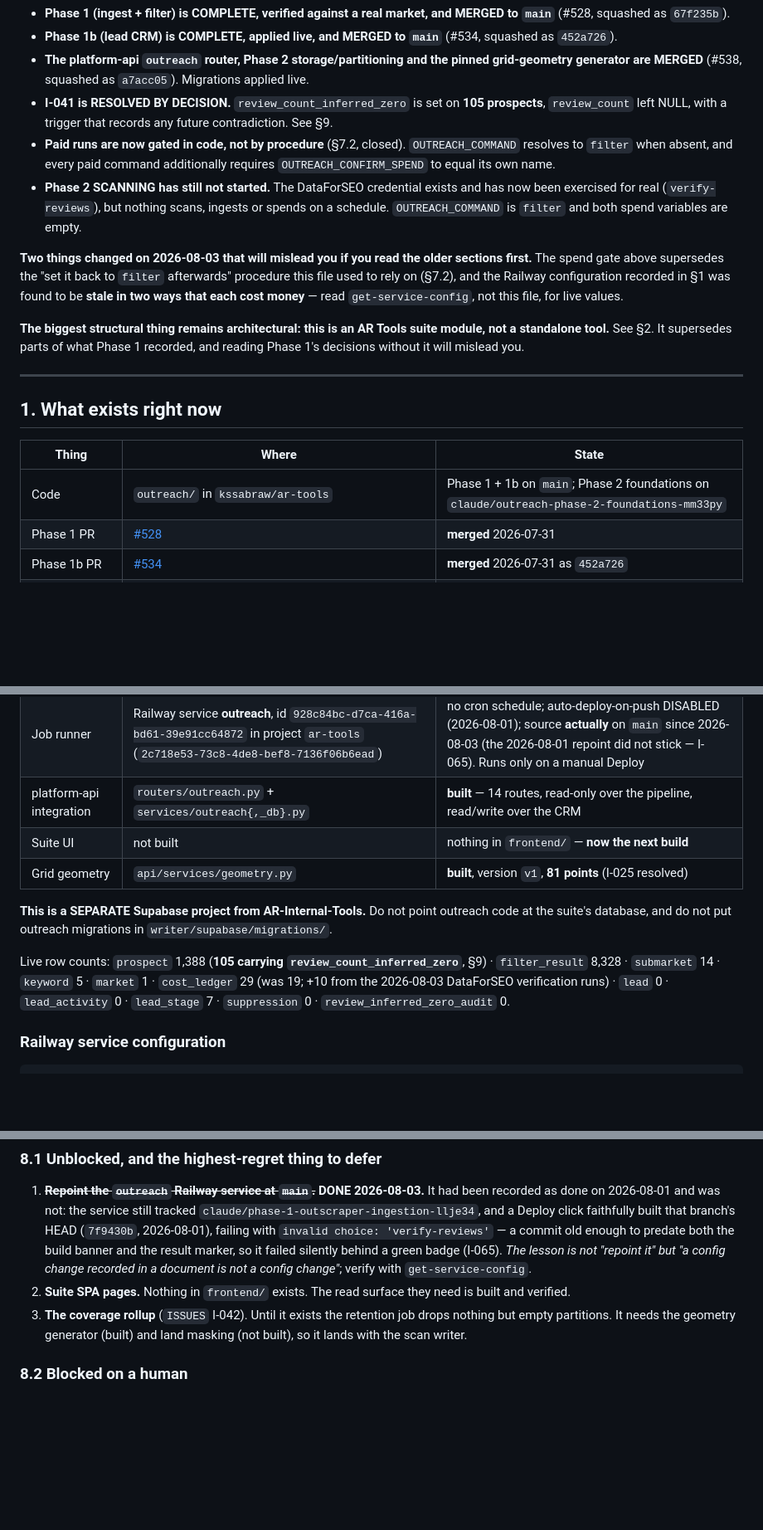
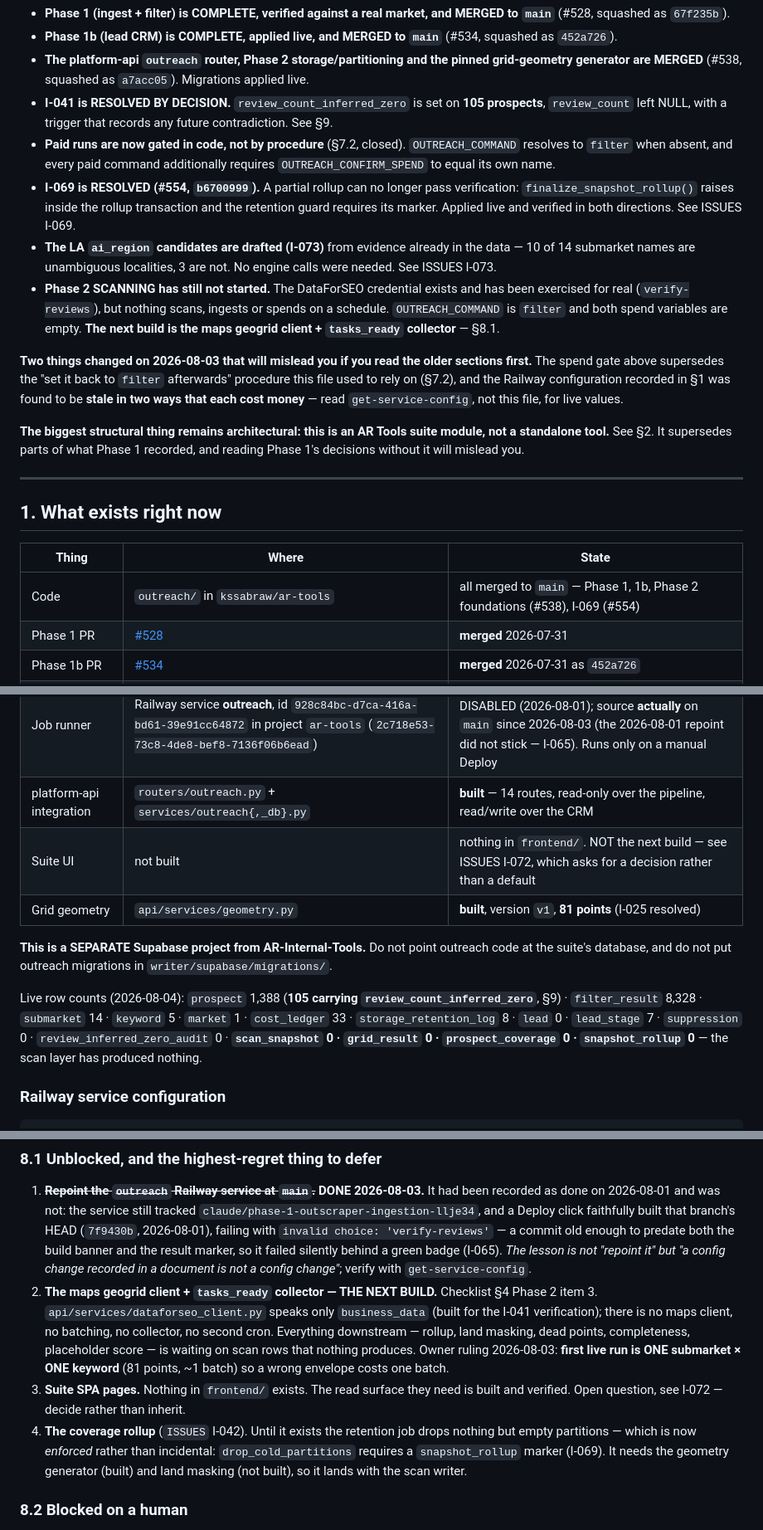
Before and after one commit to kssabraw/ar-tools, a Markdown page: outreach/HANDOFF.md, 3 parts joined by grey strips. Shown at 83% size. GitHub-like rendering; blank space fills up the shorter version.

```diff
--- a/outreach/HANDOFF.md
+++ b/outreach/HANDOFF.md
@@ -9,7 +9,9 @@ Status as of 2026-08-03:
 - **The platform-api `outreach` router, Phase 2 storage/partitioning and the pinned grid-geometry generator are MERGED** (#538, squashed as `a7acc05`). Migrations applied live.
 - **I-041 is RESOLVED BY DECISION.** `review_count_inferred_zero` is set on **105 prospects**, `review_count` left NULL, with a trigger that records any future contradiction. See §9.
 - **Paid runs are now gated in code, not by procedure** (§7.2, closed). `OUTREACH_COMMAND` resolves to `filter` when absent, and every paid command additionally requires `OUTREACH_CONFIRM_SPEND` to equal its own name.
-- **Phase 2 SCANNING has still not started.** The DataForSEO credential exists and has now been exercised for real (`verify-reviews`), but nothing scans, ingests or spends on a schedule. `OUTREACH_COMMAND` is `filter` and both spend variables are empty.
+- **I-069 is RESOLVED (#554, `b6700999`).** A partial rollup can no longer pass verification: `finalize_snapshot_rollup()` raises inside the rollup transaction and the retention guard requires its marker. Applied live and verified in both directions. See ISSUES I-069.
+- **The LA `ai_region` candidates are drafted (I-073)** from evidence already in the data — 10 of 14 submarket names are unambiguous localities, 3 are not. No engine calls were needed. See ISSUES I-073.
+- **Phase 2 SCANNING has still not started.** The DataForSEO credential exists and has been exercised for real (`verify-reviews`), but nothing scans, ingests or spends on a schedule. `OUTREACH_COMMAND` is `filter` and both spend variables are empty. **The next build is the maps geogrid client + `tasks_ready` collector** — §8.1.
 
 **Two things changed on 2026-08-03 that will mislead you if you read the older sections first.** The spend gate above supersedes the "set it back to `filter` afterwards" procedure this file used to rely on (§7.2), and the Railway configuration recorded in §1 was found to be **stale in two ways that each cost money** — read `get-service-config`, not this file, for live values.
 
@@ -21,19 +23,19 @@ Status as of 2026-08-03:
 
 | Thing | Where | State |
 |---|---|---|
-| Code | `outreach/` in `kssabraw/ar-tools` | Phase 1 + 1b on `main`; Phase 2 foundations on `claude/outreach-phase-2-foundations-mm33py` |
+| Code | `outreach/` in `kssabraw/ar-tools` | all merged to `main` — Phase 1, 1b, Phase 2 foundations (#538), I-069 (#554) |
 | Phase 1 PR | [#528](https://github.com/kssabraw/ar-tools/pull/528) | **merged** 2026-07-31 |
 | Phase 1b PR | [#534](https://github.com/kssabraw/ar-tools/pull/534) | **merged** 2026-07-31 as `452a726` |
 | Phase 2 foundations PR | [#538](https://github.com/kssabraw/ar-tools/pull/538) | **merged** as `a7acc05` |
 | Database | Supabase project **Outreacher**, ref `fkwhgvcggvsricuinuqy` | Phase 1 + 1b + Phase 2 storage applied; LA ingested and filtered |
 | Job runner | Railway service **outreach**, id `928c84bc-d7ca-416a-bd61-39e91cc64872` in project `ar-tools` (`2c718e53-73c8-4de8-bef8-7136f06b6ead`) | no cron schedule; auto-deploy-on-push DISABLED (2026-08-01); source **actually** on `main` since 2026-08-03 (the 2026-08-01 repoint did not stick — I-065). Runs only on a manual Deploy |
 | platform-api integration | `routers/outreach.py` + `services/outreach{,_db}.py` | **built** — 14 routes, read-only over the pipeline, read/write over the CRM |
-| Suite UI | not built | nothing in `frontend/` — **now the next build** |
+| Suite UI | not built | nothing in `frontend/`. NOT the next build — see ISSUES I-072, which asks for a decision rather than a default |
 | Grid geometry | `api/services/geometry.py` | **built**, version `v1`, **81 points** (I-025 resolved) |
 
 **This is a SEPARATE Supabase project from AR-Internal-Tools.** Do not point outreach code at the suite's database, and do not put outreach migrations in `writer/supabase/migrations/`.
 
-Live row counts: `prospect` 1,388 (**105 carrying `review_count_inferred_zero`**, §9) · `filter_result` 8,328 · `submarket` 14 · `keyword` 5 · `market` 1 · `cost_ledger` 29 (was 19; +10 from the 2026-08-03 DataForSEO verification runs) · `lead` 0 · `lead_activity` 0 · `lead_stage` 7 · `suppression` 0 · `review_inferred_zero_audit` 0.
+Live row counts (2026-08-04): `prospect` 1,388 (**105 carrying `review_count_inferred_zero`**, §9) · `filter_result` 8,328 · `submarket` 14 · `keyword` 5 · `market` 1 · `cost_ledger` 33 · `storage_retention_log` 8 · `lead` 0 · `lead_stage` 7 · `suppression` 0 · `review_inferred_zero_audit` 0 · **`scan_snapshot` 0 · `grid_result` 0 · `prospect_coverage` 0 · `snapshot_rollup` 0** — the scan layer has produced nothing.
 
 ### Railway service configuration
 
@@ -311,8 +313,9 @@ Funnel aggregation runs in Postgres (`v_prospect_status`, `outreach_market_summa
 
 ### 8.1 Unblocked, and the highest-regret thing to defer
 1. ~~**Repoint the `outreach` Railway service at `main`.**~~ **DONE 2026-08-03.** It had been recorded as done on 2026-08-01 and was not: the service still tracked `claude/phase-1-outscraper-ingestion-llje34`, and a Deploy click faithfully built that branch's HEAD (`7f9430b`, 2026-08-01), failing with `invalid choice: 'verify-reviews'` — a commit old enough to predate both the build banner and the result marker, so it failed silently behind a green badge (I-065). *The lesson is not "repoint it" but "a config change recorded in a document is not a config change"*; verify with `get-service-config`.
-2. **Suite SPA pages.** Nothing in `frontend/` exists. The read surface they need is built and verified.
-3. **The coverage rollup** (`ISSUES` I-042). Until it exists the retention job drops nothing but empty partitions. It needs the geometry generator (built) and land masking (not built), so it lands with the scan writer.
+2. **The maps geogrid client + `tasks_ready` collector — THE NEXT BUILD.** Checklist §4 Phase 2 item 3. `api/services/dataforseo_client.py` speaks only `business_data` (built for the I-041 verification); there is no maps client, no batching, no collector, no second cron. Everything downstream — rollup, land masking, dead points, completeness, placeholder score — is waiting on scan rows that nothing produces. Owner ruling 2026-08-03: **first live run is ONE submarket × ONE keyword** (81 points, ~1 batch) so a wrong envelope costs one batch.
+3. **Suite SPA pages.** Nothing in `frontend/` exists. The read surface they need is built and verified. Open question, see I-072 — decide rather than inherit.
+4. **The coverage rollup** (`ISSUES` I-042). Until it exists the retention job drops nothing but empty partitions — which is now *enforced* rather than incidental: `drop_cold_partitions` requires a `snapshot_rollup` marker (I-069). It needs the geometry generator (built) and land masking (not built), so it lands with the scan writer.
 
 ### 8.2 Blocked on a human
 - ~~**DataForSEO credentials on the `outreach` Railway service.**~~ **DONE 2026-08-01** — set as Railway reference variables (`OUTREACH_DATAFORSEO_LOGIN` = `${{PLATFORM.DATAFORSEO_LOGIN}}`, same for the password), so the secrets never left the platform and follow a rotation automatically. **Now wired and exercised for real:** `api/services/dataforseo_client.py` + `verify-reviews`, run live 2026-08-03 against `my_business_info/live` (I-066). The Phase 2 *scan* client is still not built.
```
Also changed, not shown: other parts of outreach/HANDOFF.md (+2 -2 lines), outreach/CLAUDE.md (+13 -4 lines).
